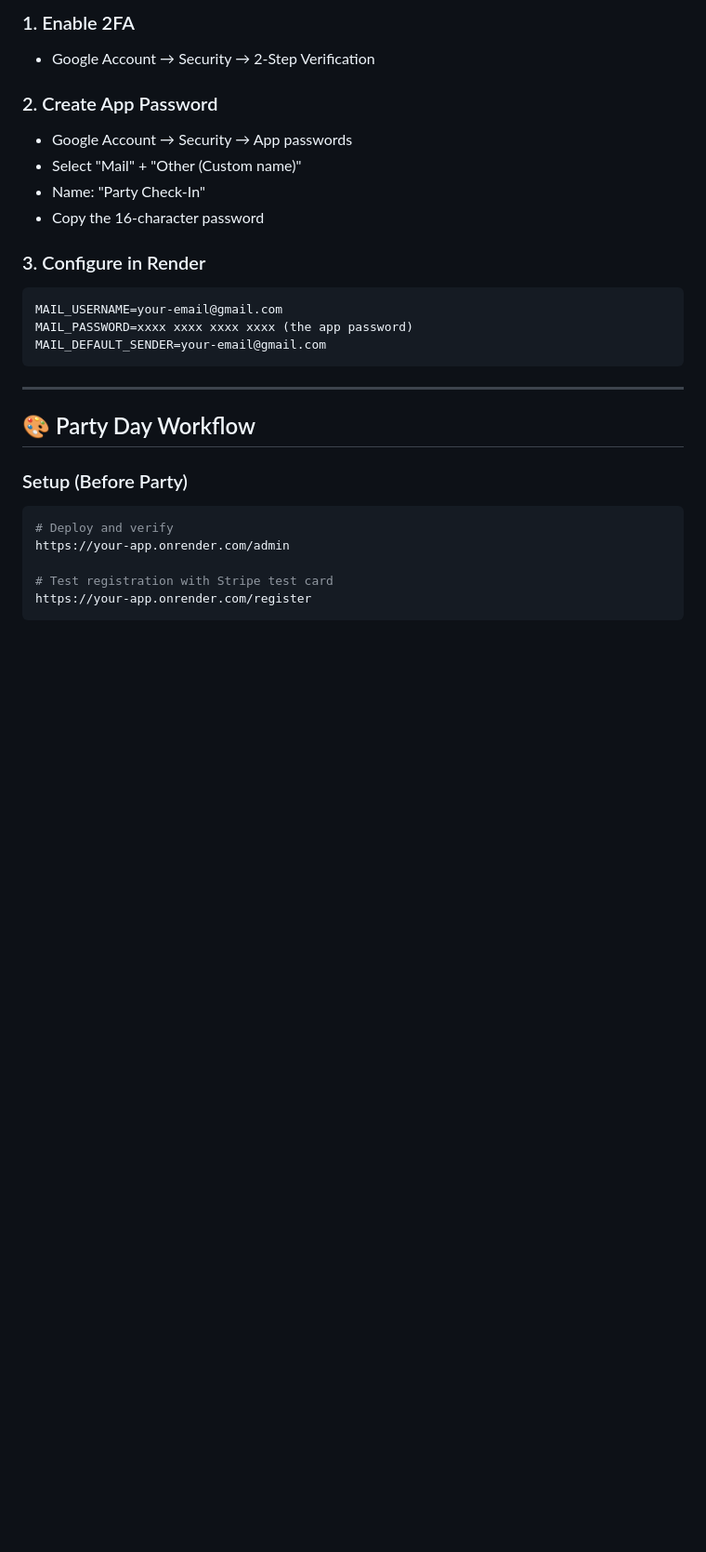
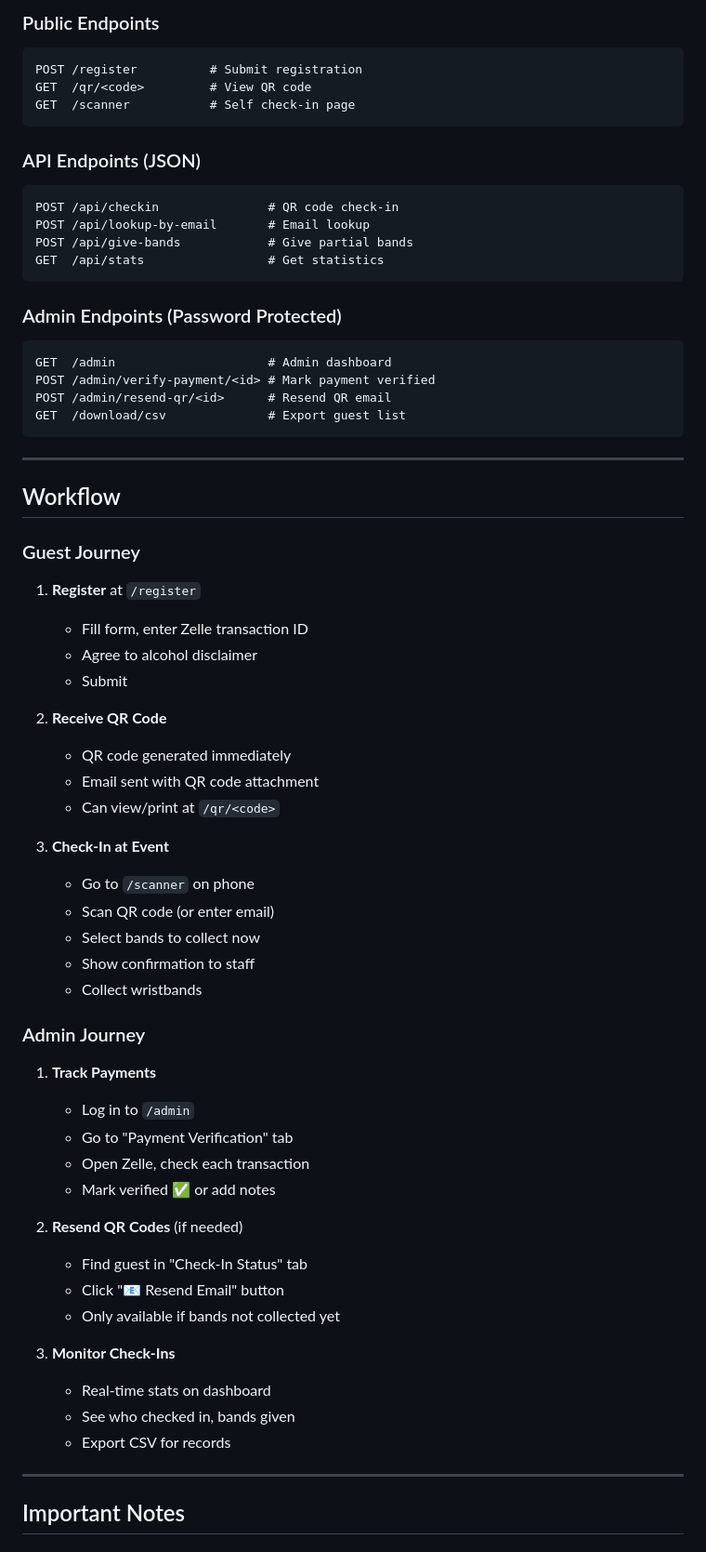
Before and after one commit to aladin-genie/party-checkin, a Markdown page: README.md, the part around one of its changes. Shown at 93% size. Rendered like a GitHub page; blank space fills up the shorter version.

````diff
--- a/README.md
+++ b/README.md
@@ -92,28 +224,67 @@ Use Stripe test card:
 
-### 1. Enable 2FA
-- Google Account → Security → 2-Step Verification
+### Public Endpoints
+```
+POST /register          # Submit registration
+GET  /qr/<code>         # View QR code
+GET  /scanner           # Self check-in page
+```
 
-### 2. Create App Password
-- Google Account → Security → App passwords
-- Select "Mail" + "Other (Custom name)"
-- Name: "Party Check-In"
-- Copy the 16-character password
+### API Endpoints (JSON)
+```
+POST /api/checkin               # QR code check-in
+POST /api/lookup-by-email       # Email lookup
+POST /api/give-bands            # Give partial bands
+GET  /api/stats                 # Get statistics
+```
 
-### 3. Configure in Render
+### Admin Endpoints (Password Protected)
 ```
-MAIL_USERNAME=your-email@gmail.com
-MAIL_PASSWORD=xxxx xxxx xxxx xxxx (the app password)
-MAIL_DEFAULT_SENDER=your-email@gmail.com
+GET  /admin                     # Admin dashboard
+POST /admin/verify-payment/<id> # Mark payment verified
+POST /admin/resend-qr/<id>      # Resend QR email
+GET  /download/csv              # Export guest list
 ```
 
 ---
 
-## 🎨 Party Day Workflow
+## Workflow
 
-### Setup (Before Party)
-```bash
-# Deploy and verify
-https://your-app.onrender.com/admin
+### Guest Journey
+1. **Register** at `/register`
+   - Fill form, enter Zelle transaction ID
+   - Agree to alcohol disclaimer
+   - Submit
 
-# Test registration with Stripe test card
-https://your-app.onrender.com/register
+2. **Receive QR Code**
+   - QR code generated immediately
+   - Email sent with QR code attachment
+   - Can view/print at `/qr/<code>`
+
+3. **Check-In at Event**
+   - Go to `/scanner` on phone
+   - Scan QR code (or enter email)
+   - Select bands to collect now
+   - Show confirmation to staff
+   - Collect wristbands
+
+### Admin Journey
+1. **Track Payments**
+   - Log in to `/admin`
+   - Go to "Payment Verification" tab
+   - Open Zelle, check each transaction
+   - Mark verified ✅ or add notes
+
+2. **Resend QR Codes** (if needed)
+   - Find guest in "Check-In Status" tab
+   - Click "📧 Resend Email" button
+   - Only available if bands not collected yet
+
+3. **Monitor Check-Ins**
+   - Real-time stats on dashboard
+   - See who checked in, bands given
+   - Export CSV for records
+
+---
+
+## Important Notes
+
````
Also changed, not shown: other parts of README.md (+272 -139 lines).
